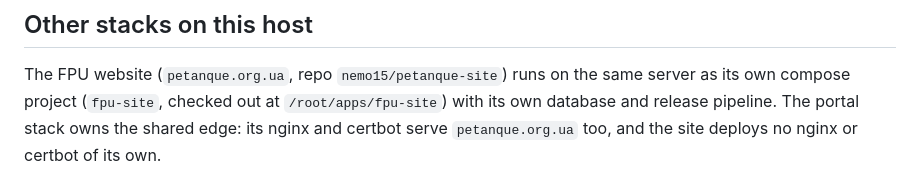
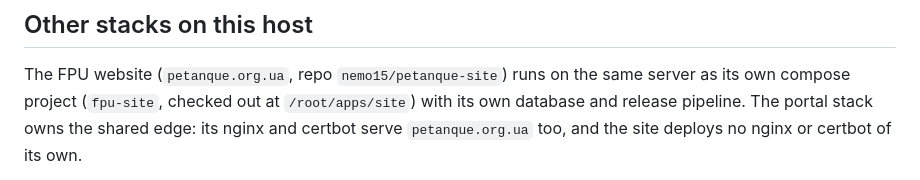
Before and after one commit to AndreyVoloshko/petanque-portal, a Markdown page: docs/deployment.md, the part around the change. Drawn GitHub-style.

Commit message:
docs(deploy): site checkout lives at /root/apps/site

```diff
--- a/docs/deployment.md
+++ b/docs/deployment.md
@@ -99,7 +99,7 @@ these values or paste them into chat/AI tooling.
 
 The FPU website (`petanque.org.ua`, repo `nemo15/petanque-site`) runs on the
 same server as its own compose project (`fpu-site`, checked out at
-`/root/apps/fpu-site`) with its own database and release pipeline. The portal
+`/root/apps/site`) with its own database and release pipeline. The portal
 stack owns the shared edge: its nginx and certbot serve `petanque.org.ua` too,
 and the site deploys no nginx or certbot of its own.
 
```
